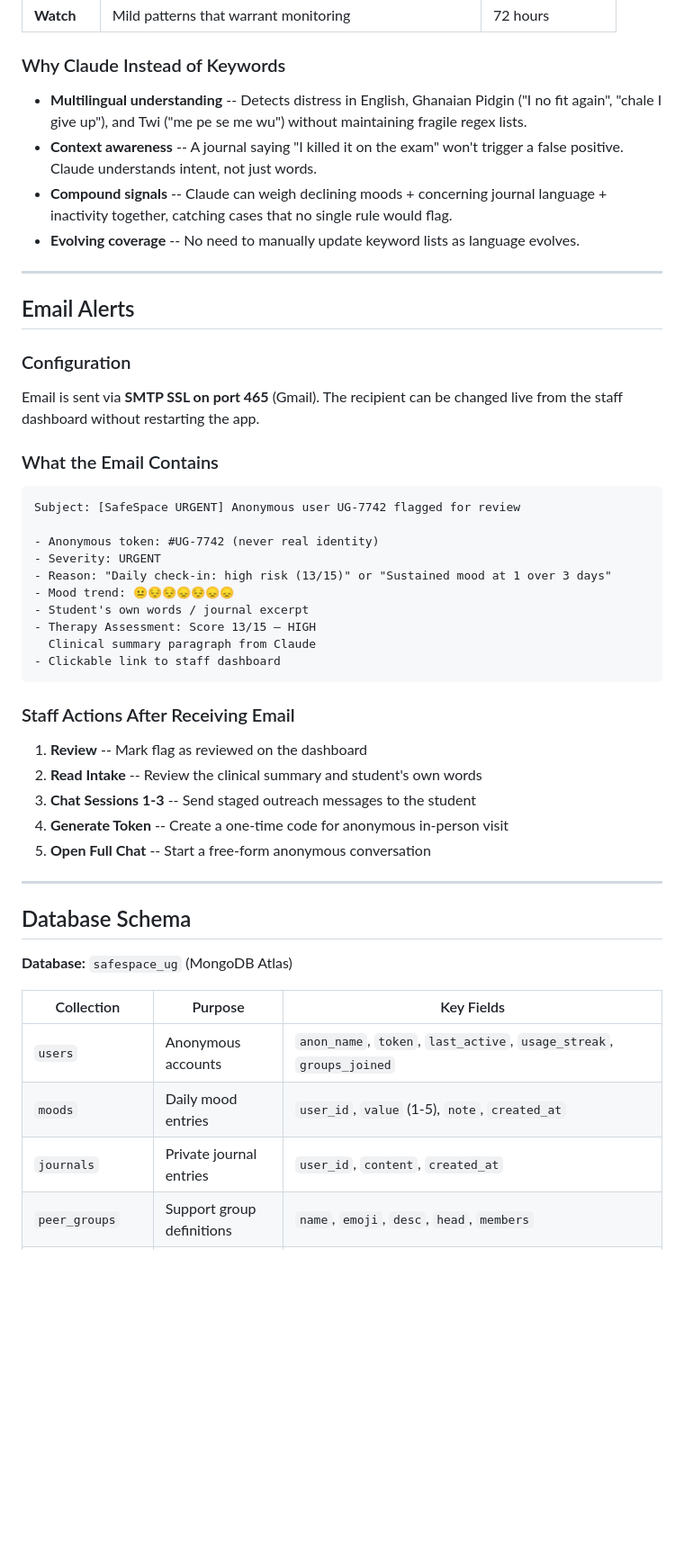
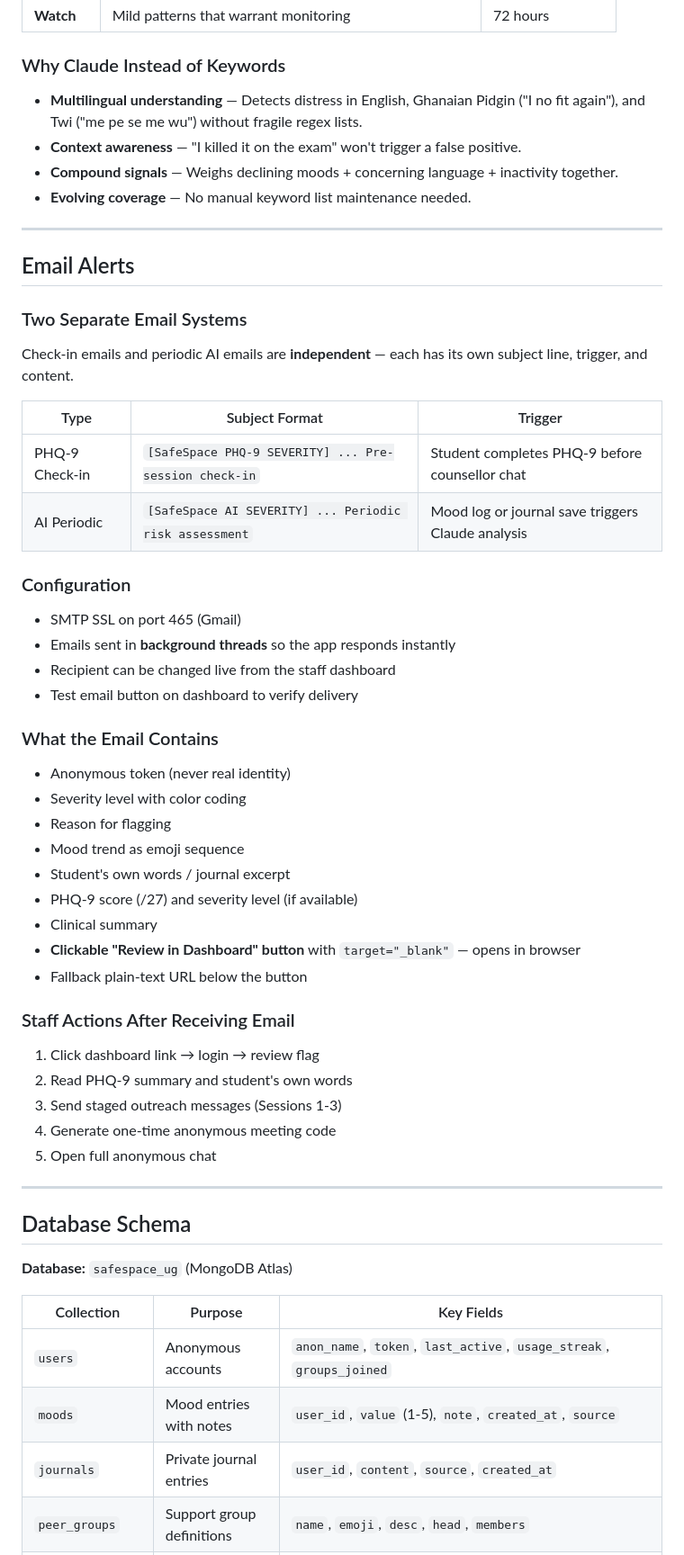
Before and after one commit to sakibumumuni/safespace1_ug, a Markdown page: README.md, the part around one of its changes. Shown at 90% size. GitHub-like rendering; blank space fills up the shorter version.

````diff
--- a/README.md
+++ b/README.md
@@ -165,41 +161,50 @@ Separate from the daily check-in, this engine runs on mood logs and journal save
 
 ### Why Claude Instead of Keywords
 
-- **Multilingual understanding** -- Detects distress in English, Ghanaian Pidgin ("I no fit again", "chale I give up"), and Twi ("me pe se me wu") without maintaining fragile regex lists.
-- **Context awareness** -- A journal saying "I killed it on the exam" won't trigger a false positive. Claude understands intent, not just words.
-- **Compound signals** -- Claude can weigh declining moods + concerning journal language + inactivity together, catching cases that no single rule would flag.
-- **Evolving coverage** -- No need to manually update keyword lists as language evolves.
+- **Multilingual understanding** — Detects distress in English, Ghanaian Pidgin ("I no fit again"), and Twi ("me pe se me wu") without fragile regex lists.
+- **Context awareness** — "I killed it on the exam" won't trigger a false positive.
+- **Compound signals** — Weighs declining moods + concerning language + inactivity together.
+- **Evolving coverage** — No manual keyword list maintenance needed.
 
 ---
 
 ## Email Alerts
 
+### Two Separate Email Systems
+
+Check-in emails and periodic AI emails are **independent** — each has its own subject line, trigger, and content.
+
+| Type | Subject Format | Trigger |
+|------|---------------|---------|
+| PHQ-9 Check-in | `[SafeSpace PHQ-9 SEVERITY] ... Pre-session check-in` | Student completes PHQ-9 before counsellor chat |
+| AI Periodic | `[SafeSpace AI SEVERITY] ... Periodic risk assessment` | Mood log or journal save triggers Claude analysis |
+
 ### Configuration
 
-Email is sent via **SMTP SSL on port 465** (Gmail). The recipient can be changed live from the staff dashboard without restarting the app.
+- SMTP SSL on port 465 (Gmail)
+- Emails sent in **background threads** so the app responds instantly
+- Recipient can be changed live from the staff dashboard
+- Test email button on dashboard to verify delivery
 
 ### What the Email Contains
 
-```
-Subject: [SafeSpace URGENT] Anonymous user UG-7742 flagged for review
-
-- Anonymous token: #UG-7742 (never real identity)
-- Severity: URGENT
-- Reason: "Daily check-in: high risk (13/15)" or "Sustained mood at 1 over 3 days"
-- Mood trend: 😐😔😔😞😔😞😞
+- Anonymous token (never real identity)
+- Severity level with color coding
+- Reason for flagging
+- Mood trend as emoji sequence
 - Student's own words / journal excerpt
-- Therapy Assessment: Score 13/15 — HIGH
-  Clinical summary paragraph from Claude
-- Clickable link to staff dashboard
-```
+- PHQ-9 score (/27) and severity level (if available)
+- Clinical summary
+- **Clickable "Review in Dashboard" button** with `target="_blank"` — opens in browser
+- Fallback plain-text URL below the button
 
 ### Staff Actions After Receiving Email
 
-1. **Review** -- Mark flag as reviewed on the dashboard
-2. **Read Intake** -- Review the clinical summary and student's own words
-3. **Chat Sessions 1-3** -- Send staged outreach messages to the student
-4. **Generate Token** -- Create a one-time code for anonymous in-person visit
-5. **Open Full Chat** -- Start a free-form anonymous conversation
+1. Click dashboard link → login → review flag
+2. Read PHQ-9 summary and student's own words
+3. Send staged outreach messages (Sessions 1-3)
+4. Generate one-time anonymous meeting code
+5. Open full anonymous chat
 
 ---
 
@@ -210,7 +215,7 @@ Subject: [SafeSpace URGENT] Anonymous user UG-7742 flagged for review
 | Collection | Purpose | Key Fields |
 |------------|---------|------------|
 | `users` | Anonymous accounts | `anon_name`, `token`, `last_active`, `usage_streak`, `groups_joined` |
-| `moods` | Daily mood entries | `user_id`, `value` (1-5), `note`, `created_at` |
-| `journals` | Private journal entries | `user_id`, `content`, `created_at` |
+| `moods` | Mood entries with notes | `user_id`, `value` (1-5), `note`, `created_at`, `source` |
+| `journals` | Private journal entries | `user_id`, `content`, `source`, `created_at` |
 | `peer_groups` | Support group definitions | `name`, `emoji`, `desc`, `head`, `members` |
 | `messages` | Group chat messages | `group_id`, `user_id`, `anon_name`, `text`, `is_guide` |
````
Also changed, not shown: other parts of README.md (+136 -168 lines).
